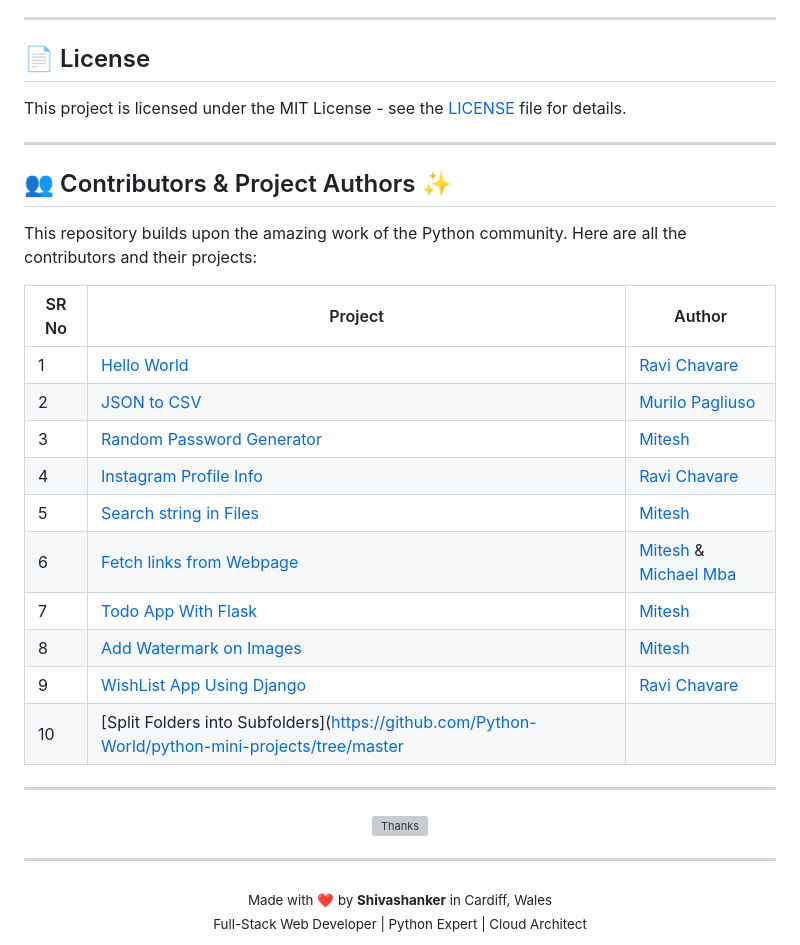
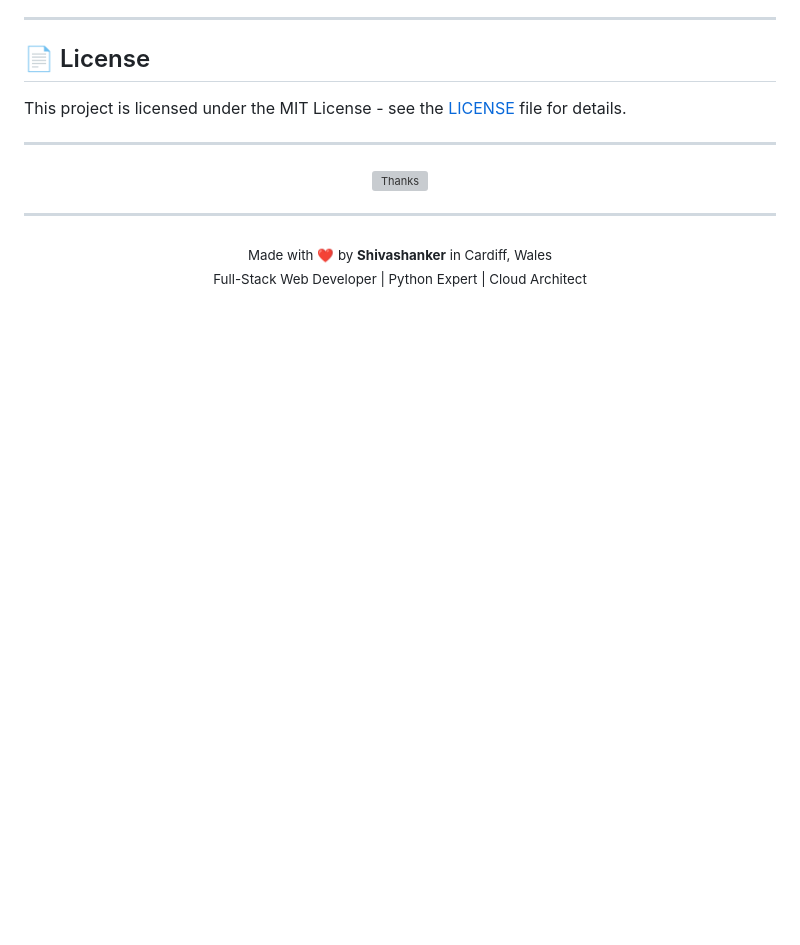
Before and after one commit to shivas1432/python-projects, a Markdown page: README.md, the part around one of its changes. Rendered like a GitHub page; blank space fills up the shorter version; grey boxes are pictures that could not be loaded.

```diff
--- a/README.md
+++ b/README.md
@@ -269,24 +239,6 @@ This project is licensed under the MIT License - see the [LICENSE](LICENSE) file
 
 ---
 
-## 👥 Contributors & Project Authors ✨
-
-This repository builds upon the amazing work of the Python community. Here are all the contributors and their projects:
-
-| SR No | Project | Author |
-|-------|---------|--------|
-| 1 | [Hello World](https://github.com/Python-World/python-mini-projects/tree/master/projects/Hello) | [Ravi Chavare](https://github.com/chavarera) |
-| 2 | [JSON to CSV](https://github.com/Python-World/python-mini-projects/tree/master/projects/Convert_JSON_to_CSV) | [Murilo Pagliuso](https://github.com/DarkCeptor44) |
-| 3 | [Random Password Generator](https://github.com/Python-World/python-mini-projects/tree/master/projects/Random_password_generator) | [Mitesh](https://github.com/Mitesh2499) |
-| 4 | [Instagram Profile Info](https://github.com/Python-World/python-mini-projects/tree/master/projects/Instagram_profile) | [Ravi Chavare](https://github.com/chavarera) |
-| 5 | [Search string in Files](https://github.com/Python-World/python-mini-projects/tree/master/projects/String_search_from_multiple_files) | [Mitesh](https://github.com/Mitesh2499) |
-| 6 | [Fetch links from Webpage](https://github.com/Python-World/python-mini-projects/tree/master/projects/All_links_from_given_webpage) | [Mitesh](https://github.com/Mitesh2499) & [Michael Mba](https://github.com/mikeysan) |
-| 7 | [Todo App With Flask](https://github.com/Python-World/python-mini-projects/tree/master/projects/Todo_app) | [Mitesh](https://github.com/Mitesh2499) |
-| 8 | [Add Watermark on Images](https://github.com/Python-World/python-mini-projects/tree/master/projects/Image_watermark) | [Mitesh](https://github.com/Mitesh2499) |
-| 9 | [WishList App Using Django](https://github.com/Python-World/python-mini-projects/tree/master/projects/WishList) | [Ravi Chavare](https://github.com/chavarera) |
-| 10 | [Split Folders into Subfolders](https://github.com/Python-World/python-mini-projects/tree/master
-
----
 
 <div align="center">
   <img src="https://readme-typing-svg.herokuapp.com?font=Orbitron&size=18&duration=4000&pause=2000&color=FFFFFF&center=true&vCenter=true&multiline=true&width=700&height=80&lines=Thanks+for+visiting+my+Python+projects!;Let's+code+something+amazing+together!;Happy+Coding!+🐍✨" alt="Thanks"/>
```
Also changed, not shown: other parts of README.md (+0 -30 lines).
